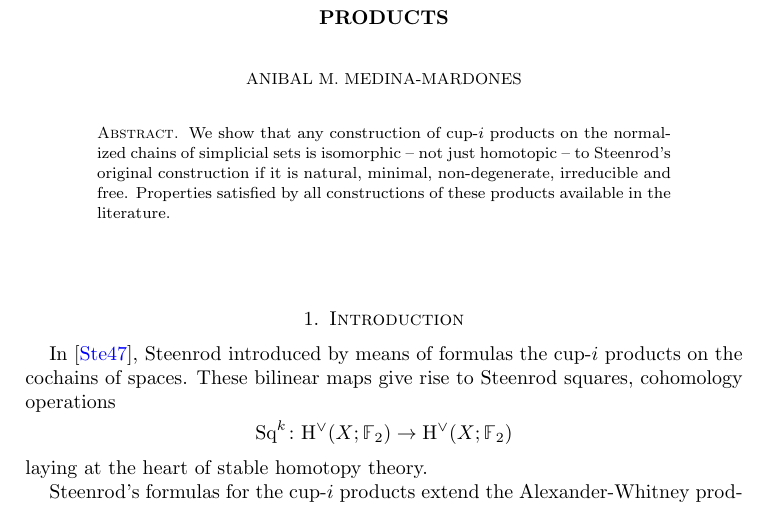
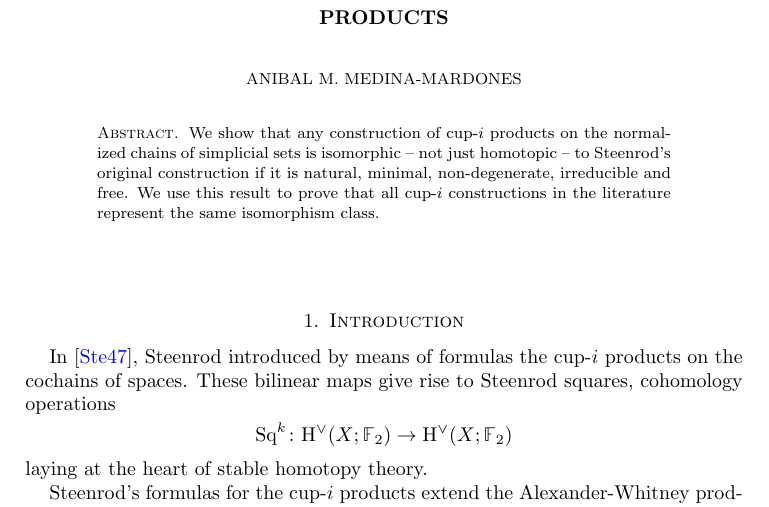
Before and after one commit to ammedmar/axiomatic, a LaTeX paper (axiomatic.tex, which reads sec/abstract.tex): part of page 1 of 19, cut so that both start at the same text. Compiled offline with pdfLaTeX.

Commit message:
Fix last sentence on abstract

```diff
--- a/sec/abstract.tex
+++ b/sec/abstract.tex
@@ -2,5 +2,5 @@
 
 \begin{abstract}
 	We show that any construction of cup-$i$ products on the normalized chains of simplicial sets is isomorphic -- not just homotopic -- to Steenrod's original construction if it is natural, minimal, non-degenerate, irreducible and free.
-	Properties satisfied by all constructions of these products available in the literature.
+	We use this result to prove that all cup-$i$ constructions in the literature represent the same isomorphism class.
 \end{abstract}
```
